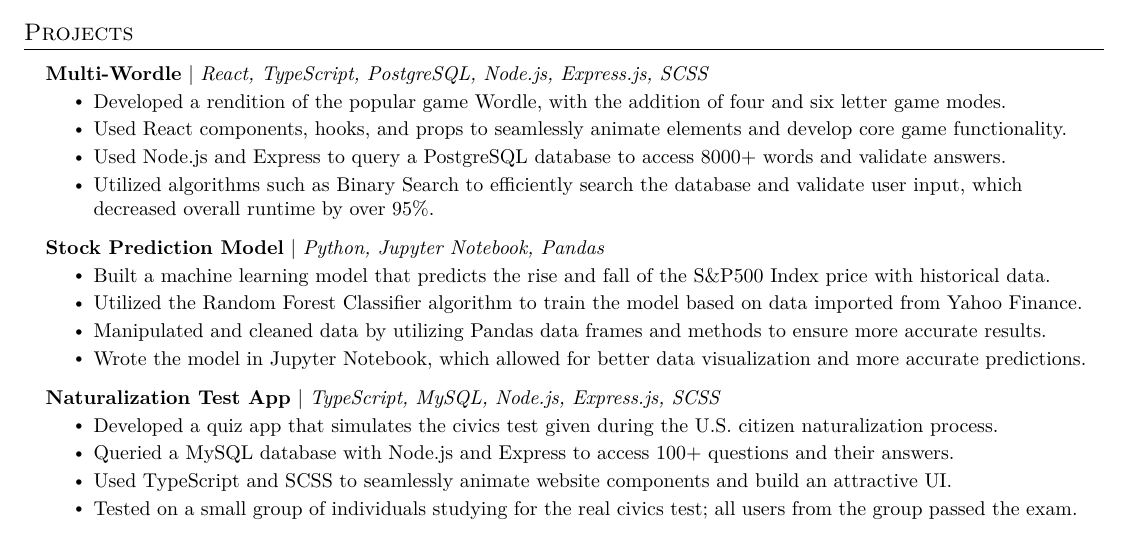
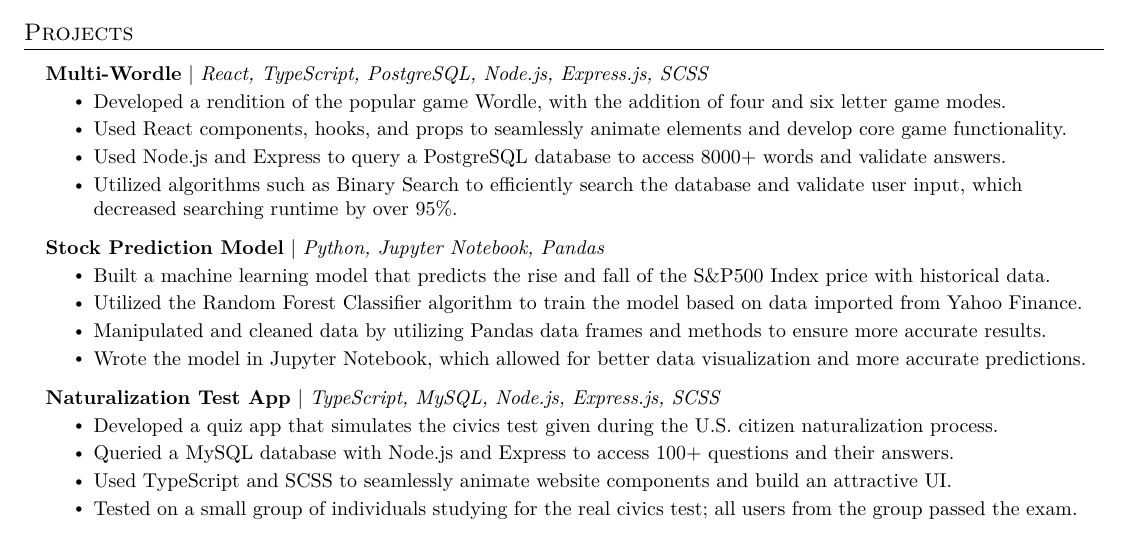
Before and after one commit to must108/tex-docs, a LaTeX document (mustaeen.tex): part of the page, cut so that both start at the same text. Compiled offline with pdfLaTeX.

Commit message:
edit resume

```diff
--- a/mustaeen.tex
+++ b/mustaeen.tex
@@ -174,7 +174,7 @@
             \resumeItem{Developed a rendition of the popular game Wordle, with the addition of four and six letter game modes.}
             \resumeItem{Used React components, hooks, and props to seamlessly animate elements and develop core game functionality.}
             \resumeItem{Used Node.js and Express to query a PostgreSQL database to access 8000+ words and validate answers.}
-            \resumeItem{Utilized algorithms such as Binary Search to efficiently search the database and validate user input, which decreased overall runtime by over 95\%.}
+            \resumeItem{Utilized algorithms such as Binary Search to efficiently search the database and validate user input, which decreased searching runtime by over 95\%.}
           \resumeItemListEnd
 
         \resumeProjectHeading
```
Also changed, not shown: mustaeen_resume.pdf.
